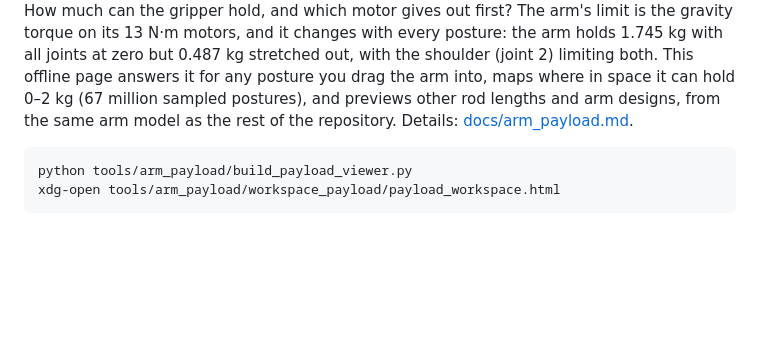
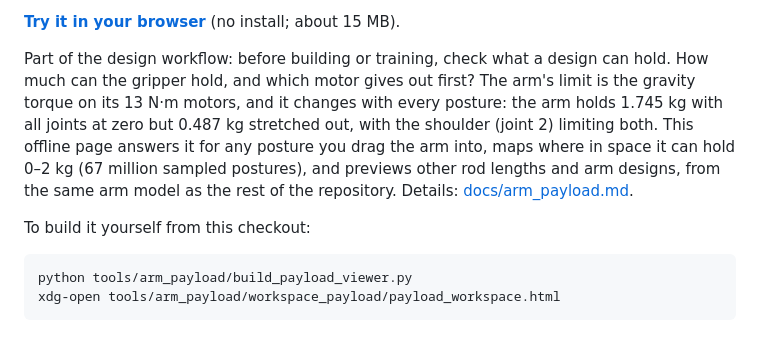
Before and after one commit to xhy5588/ArthroBot, a Markdown page: README.md, the part around one of its changes. GitHub-like rendering; blank space fills up the shorter version.

````diff
--- a/README.md
+++ b/README.md
@@ -66,4 +66,7 @@ Nothing has been run on the real robots yet.
 
+**[Try it in your browser](https://xhy5588.github.io/ArthroBot/)** (no install; about 15 MB).
+
+Part of the design workflow: before building or training, check what a design can hold.
 How much can the gripper hold, and which motor gives out first? The arm's limit is the
 gravity torque on its 13 N·m motors, and it changes with every posture: the arm holds
 1.745 kg with all joints at zero but 0.487 kg stretched out, with the shoulder (joint 2)
@@ -71,6 +74,8 @@ limiting both. This offline page answers it for any posture you drag the arm int
 maps where in space it can hold 0–2 kg (67 million sampled postures), and previews
 other rod lengths and arm designs, from the same arm model as the rest of the
 repository. Details: [docs/arm_payload.md](docs/arm_payload.md).
+
+To build it yourself from this checkout:
 
 ```bash
 python tools/arm_payload/build_payload_viewer.py
````
Also changed, not shown: other parts of README.md (+1 -1 lines), docs/arm_payload.md (+6 -0 lines), tools/arm_payload/README.md (+3 -2 lines).
